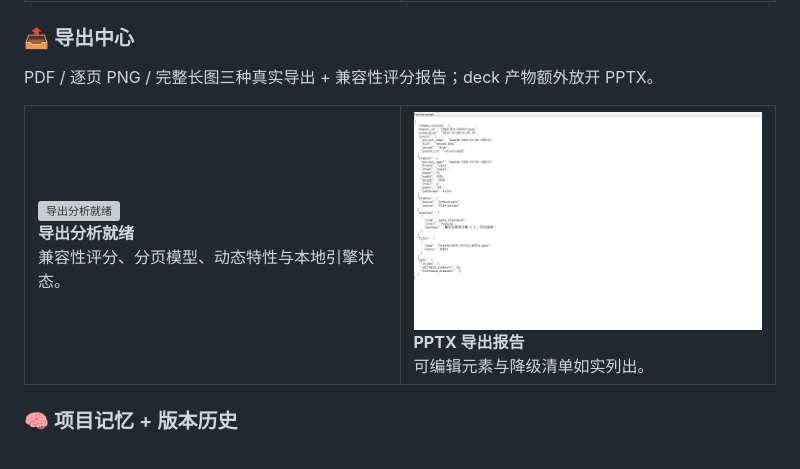
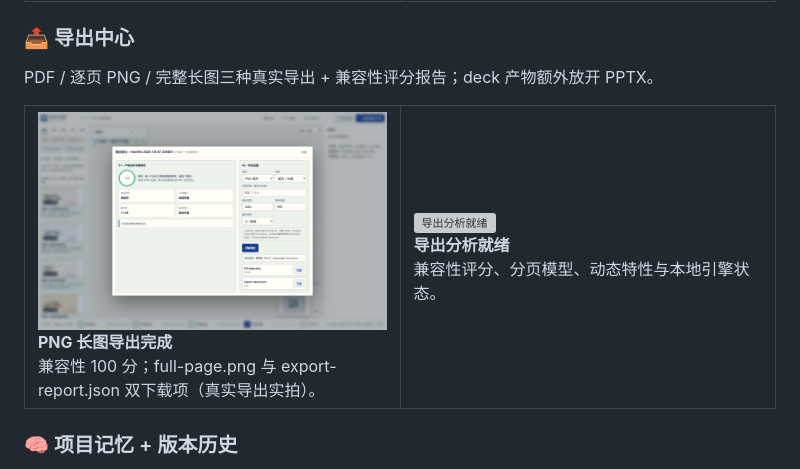
Before and after one commit to KratosLee-6/Html-ninefox, a Markdown page: README.md, the part around the change. Rendered like a GitHub page; pictures changed too: assets/screenshots/v0.7.0/png-export-result.png (added); grey boxes are pictures that could not be loaded.

Commit message:
home: the export-centre section still showed the raw-JSON report shot
Two homepage sections referenced the old v0.6.3 pptx-export-report.png
(a browser pretty-print of the report JSON — exactly the unrendered-text
look flagged in review). The PPTX section was fixed earlier; the export
centre section now gets its own real capture too: a fresh landing page
exported as a PNG long image through the real export centre, showing the
compatibility score and the two download entries. No homepage reference
to the raw-JSON shot remains.

```diff
--- a/README.md
+++ b/README.md
@@ -121,8 +121,8 @@ PDF / 逐页 PNG / 完整长图三种真实导出 + 兼容性评分报告；deck
 
 <table>
 <tr>
+<td width="50%"><img src="assets/screenshots/v0.7.0/png-export-result.png" alt="PNG 长图导出完成"><br><b>PNG 长图导出完成</b><br>兼容性 100 分；full-page.png 与 export-report.json 双下载项（真实导出实拍）。</td>
 <td width="50%"><img src="assets/screenshots/v0.6.3/export-ready.png" alt="导出分析就绪"><br><b>导出分析就绪</b><br>兼容性评分、分页模型、动态特性与本地引擎状态。</td>
-<td width="50%"><img src="assets/screenshots/v0.6.3/pptx-export-report.png" alt="PPTX 导出报告"><br><b>PPTX 导出报告</b><br>可编辑元素与降级清单如实列出。</td>
 </tr>
 </table>
 
```
